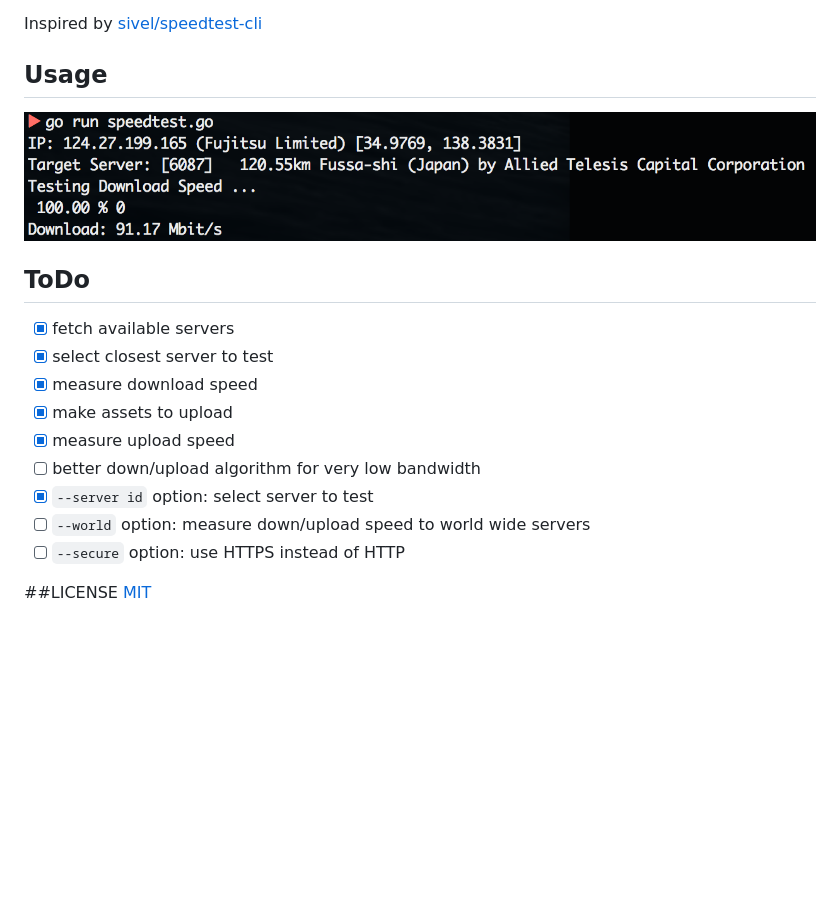
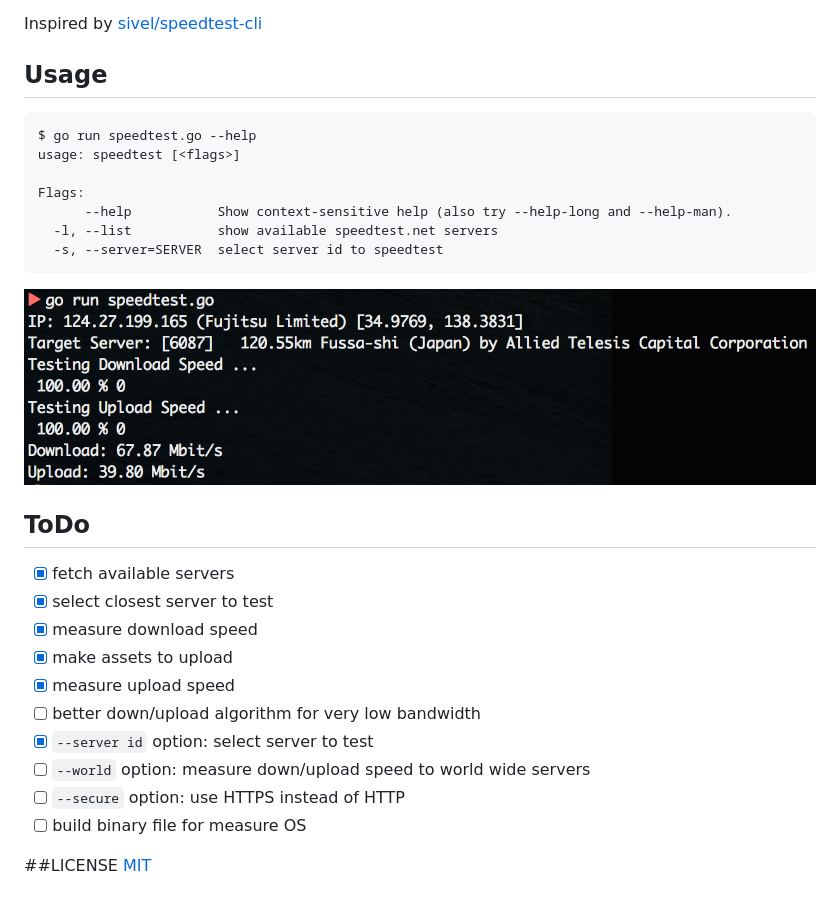
Before and after one commit to showwin/speedtest-go, a Markdown page: README.md, the part around the change. Rendered like a GitHub page; pictures changed too: docs/images/usage.png; blank space fills up the shorter version.

````diff
--- a/README.md
+++ b/README.md
@@ -4,6 +4,15 @@ Command Line Interface to Test Internet Speed using [speedtest.net](http://www.s
 Inspired by [sivel/speedtest-cli](https://github.com/sivel/speedtest-cli)
 
 ## Usage
+```
+$ go run speedtest.go --help
+usage: speedtest [<flags>]
+
+Flags:
+      --help           Show context-sensitive help (also try --help-long and --help-man).
+  -l, --list           show available speedtest.net servers
+  -s, --server=SERVER  select server id to speedtest
+```
 ![](https://github.com/showwin/speedtest-go/blob/master/docs/images/usage.png)
 
 ## ToDo
@@ -16,6 +25,7 @@ Inspired by [sivel/speedtest-cli](https://github.com/sivel/speedtest-cli)
 * [x] `--server id` option: select server to test
 * [ ] `--world` option: measure down/upload speed to world wide servers
 * [ ] `--secure` option: use HTTPS instead of HTTP
+* [ ] build binary file for measure OS
 
 ##LICENSE
 [MIT](https://github.com/showwin/speedtest-go/blob/master/LICENSE)
````
